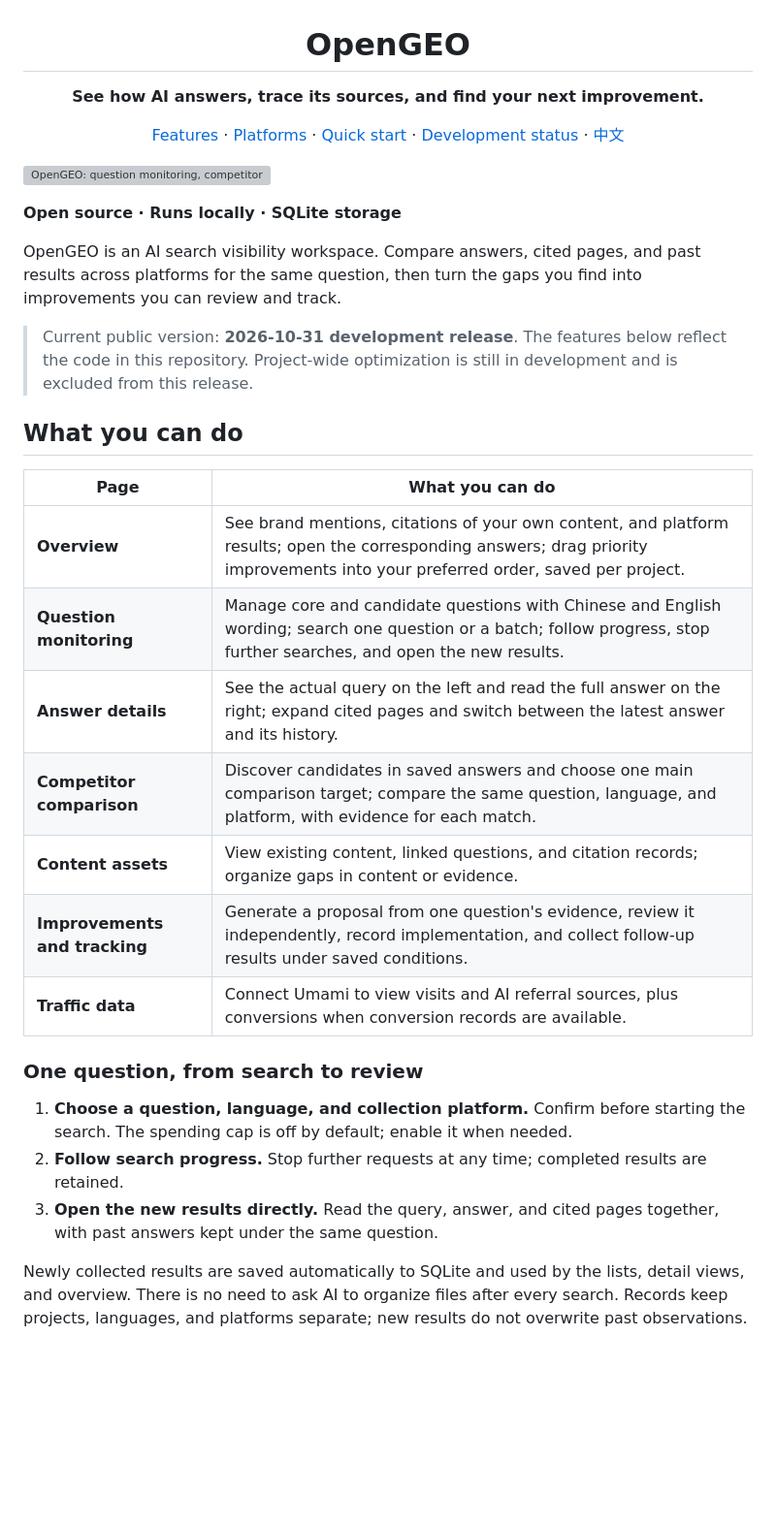
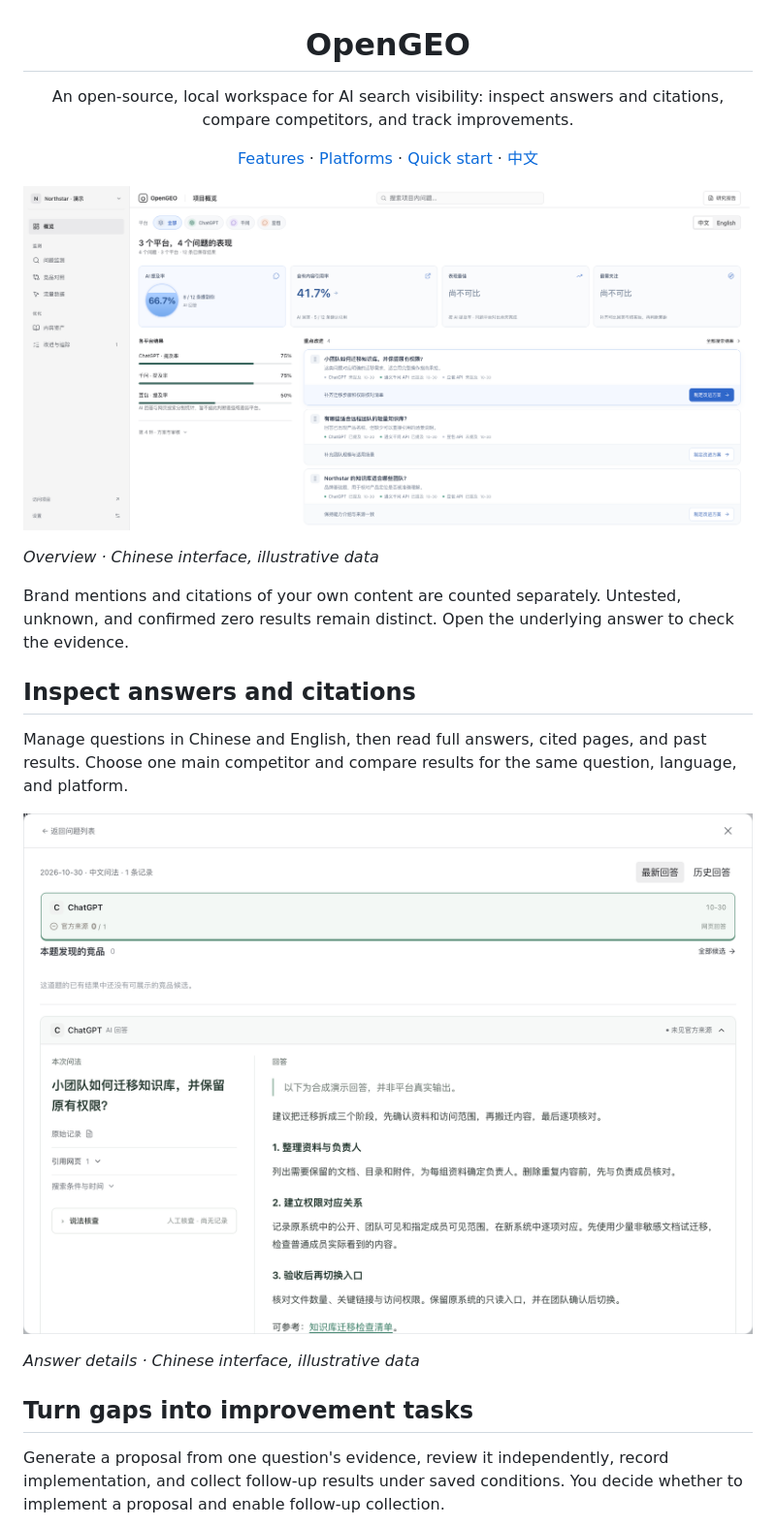
Before and after one commit to cooleryu/opengeo, a Markdown page: README.en.md, the part around one of its changes. Shown at 97% size. Drawn GitHub-style; pictures changed too: docs/images/overview.png (added), docs/images/question-answer.png (added); blank space fills up the shorter version; grey boxes are pictures that could not be loaded.

Commit message:
Show product screenshots on a concise bilingual homepage

```diff
--- a/README.en.md
+++ b/README.en.md
@@ -1,34 +1,24 @@
 <div align="center">
 <h1>OpenGEO</h1>
-<p><strong>See how AI answers, trace its sources, and find your next improvement.</strong></p>
-<p><a href="#what-you-can-do">Features</a> · <a href="#supported-platforms">Platforms</a> · <a href="#quick-start">Quick start</a> · <a href="#current-limits">Development status</a> · <a href="README.md">中文</a></p>
+<p>An open-source, local workspace for AI search visibility: inspect answers and citations, compare competitors, and track improvements.</p>
+<p><a href="#inspect-answers-and-citations">Features</a> · <a href="#supported-platforms">Platforms</a> · <a href="#quick-start">Quick start</a> · <a href="README.md">中文</a></p>
 </div>
 
-![OpenGEO: question monitoring, competitor comparison, improvements, and tracking; product overview diagram](docs/images/opengeo-hero-en.svg)
+![OpenGEO overview: brand mentions, citations of your own content, and platform results](docs/images/overview.png)
 
-**Open source · Runs locally · SQLite storage**
+*Overview · Chinese interface, illustrative data*
 
-OpenGEO is an AI search visibility workspace. Compare answers, cited pages, and past results across platforms for the same question, then turn the gaps you find into improvements you can review and track.
+Brand mentions and citations of your own content are counted separately. Untested, unknown, and confirmed zero results remain distinct. Open the underlying answer to check the evidence.
 
-> Current public version: **2026-10-31 development release**. The features below reflect the code in this repository. Project-wide optimization is still in development and is excluded from this release.
+## Inspect answers and citations
 
-## What you can do
+Manage questions in Chinese and English, then read full answers, cited pages, and past results. Choose one main competitor and compare results for the same question, language, and platform.
 
-| Page | What you can do |
-| --- | --- |
-| **Overview** | See brand mentions, citations of your own content, and platform results; open the corresponding answers; drag priority improvements into your preferred order, saved per project. |
-| **Question monitoring** | Manage core and candidate questions with Chinese and English wording; search one question or a batch; follow progress, stop further searches, and open the new results. |
-| **Answer details** | See the actual query on the left and read the full answer on the right; expand cited pages and switch between the latest answer and its history. |
-| **Competitor comparison** | Discover candidates in saved answers and choose one main comparison target; compare the same question, language, and platform, with evidence for each match. |
-| **Content assets** | View existing content, linked questions, and citation records; organize gaps in content or evidence. |
-| **Improvements and tracking** | Generate a proposal from one question's evidence, review it independently, record implementation, and collect follow-up results under saved conditions. |
-| **Traffic data** | Connect Umami to view visits and AI referral sources, plus conversions when conversion records are available. |
+![OpenGEO answer details: the query, full answer, and cited pages](docs/images/question-answer.png)
 
-### One question, from search to review
+*Answer details · Chinese interface, illustrative data*
 
-1. **Choose a question, language, and collection platform.** Confirm before starting the search. The spending cap is off by default; enable it when needed.
-2. **Follow search progress.** Stop further requests at any time; completed results are retained.
-3. **Open the new results directly.** Read the query, answer, and cited pages together, with past answers kept under the same question.
+## Turn gaps into improvement tasks
 
-Newly collected results are saved automatically to SQLite and used by the lists, detail views, and overview. There is no need to ask AI to organize files after every search. Records keep projects, languages, and platforms separate; new results do not overwrite past observations.
+Generate a proposal from one question's evidence, review it independently, record implementation, and collect follow-up results under saved conditions. You decide whether to implement a proposal and enable follow-up collection.
 
```
Also changed, not shown: other parts of README.en.md (+14 -35 lines), docs/getting-started.md (added, +31 -0 lines), docs/images/improvement-tracking.png (added), 1 other file.
